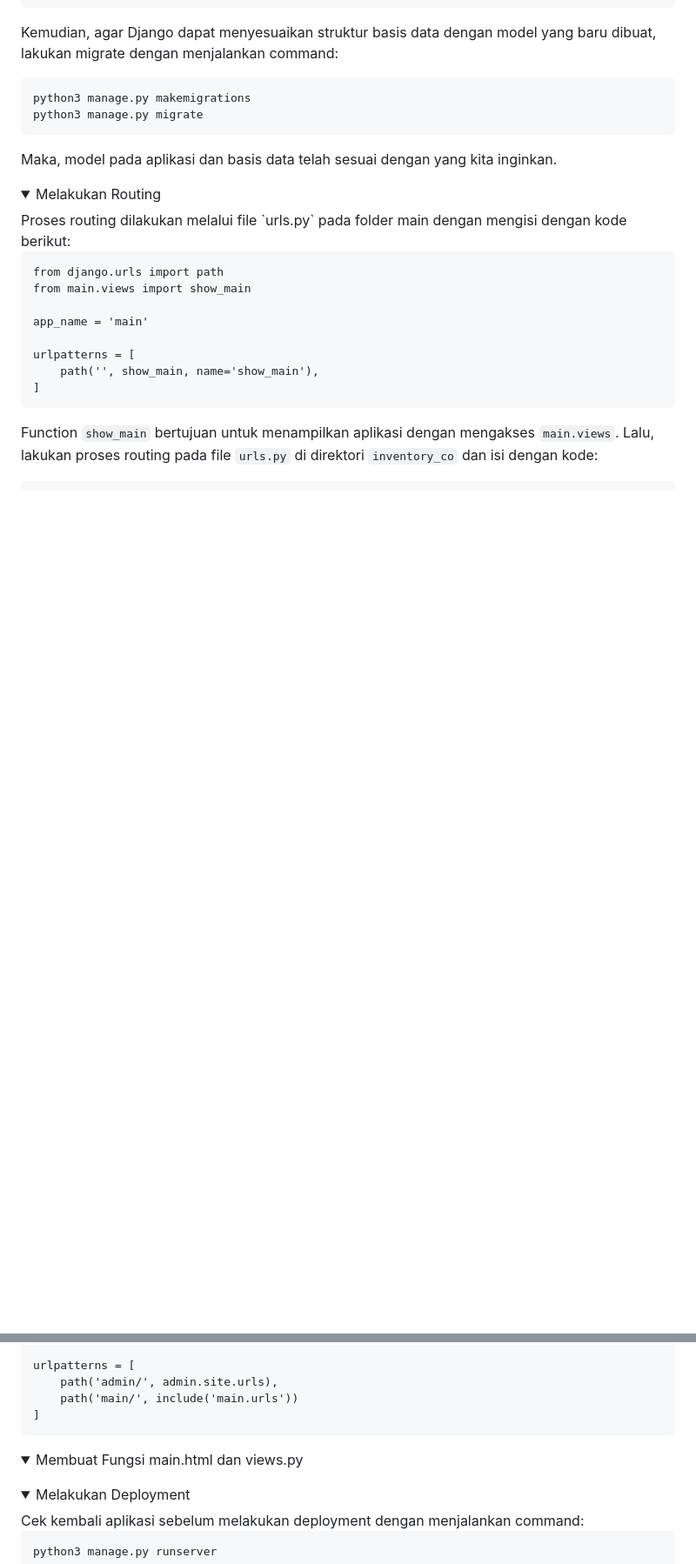
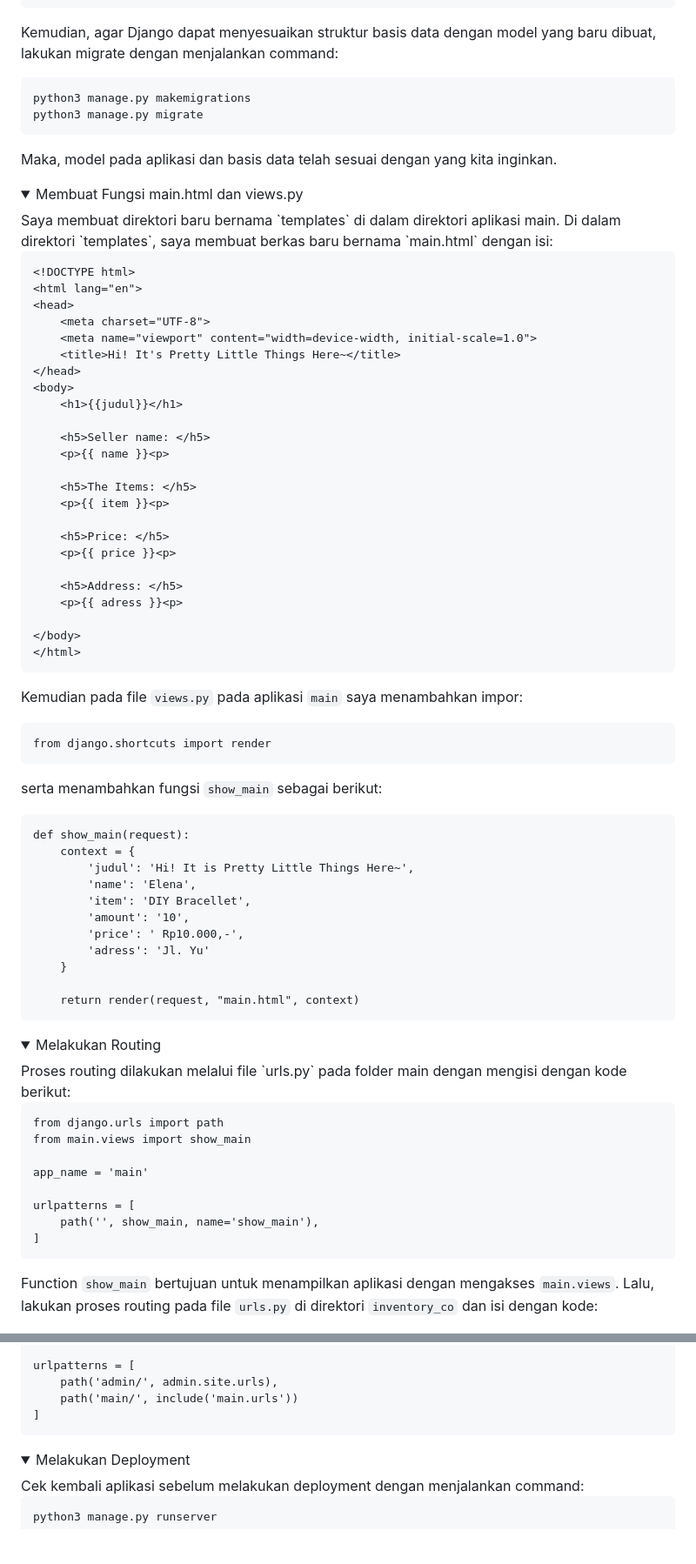
Before and after one commit to georginaelena/PrettyLittleThings-Co, a Markdown page: README.md, 2 parts joined by grey strips. Shown at 87% size. GitHub-like rendering; folded sections open; blank space fills up the shorter version.

````diff
--- a/README.md
+++ b/README.md
@@ -77,4 +77,56 @@ python3 manage.py migrate
 
 Maka, model pada aplikasi dan basis data telah sesuai dengan yang kita inginkan.
 </details>
+<details>
+<summary>Membuat Fungsi main.html dan views.py</summary>
+Saya membuat direktori baru bernama `templates` di dalam direktori aplikasi main. Di dalam direktori `templates`, saya membuat berkas baru bernama `main.html` dengan isi:
 
+```
+<!DOCTYPE html>
+<html lang="en">
+<head>
+    <meta charset="UTF-8">
+    <meta name="viewport" content="width=device-width, initial-scale=1.0">
+    <title>Hi! It's Pretty Little Things Here~</title>
+</head>
+<body>
+    <h1>{{judul}}</h1>
+
+    <h5>Seller name: </h5>
+    <p>{{ name }}<p>
+
+    <h5>The Items: </h5>
+    <p>{{ item }}<p>
+
+    <h5>Price: </h5>
+    <p>{{ price }}<p>
+
+    <h5>Address: </h5>
+    <p>{{ adress }}<p>
+
+</body>
+</html>
+```
+
+Kemudian pada file `views.py` pada aplikasi `main` saya menambahkan impor:
+
+```
+from django.shortcuts import render
+```
+
+serta menambahkan fungsi `show_main` sebagai berikut:
+
+```
+def show_main(request):
+    context = {
+        'judul': 'Hi! It is Pretty Little Things Here~',
+        'name': 'Elena',
+        'item': 'DIY Bracellet',
+        'amount': '10',
+        'price': ' Rp10.000,-',
+        'adress': 'Jl. Yu'
+    }
+
+    return render(request, "main.html", context)
+```
+
@@ -106,12 +159,6 @@ urlpatterns = [
 ```
 
 </details>
-<details>
-<summary>Membuat Fungsi main.html dan views.py</summary>
-
-</details>
-
-
 <details>
 <summary>Melakukan Deployment</summary>
 Cek kembali aplikasi sebelum melakukan deployment dengan menjalankan command:
````
Also changed, not shown: other parts of README.md (+28 -30 lines).
